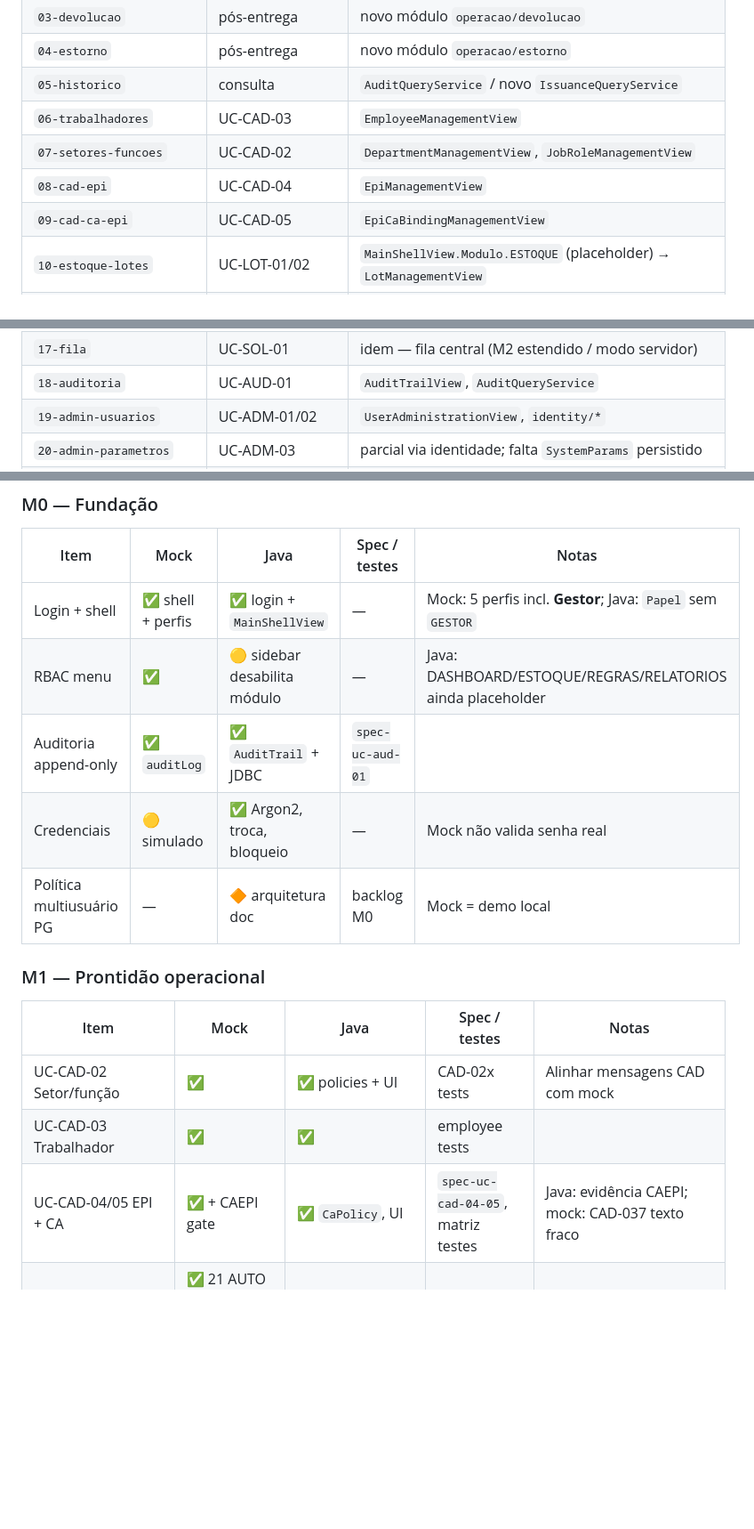
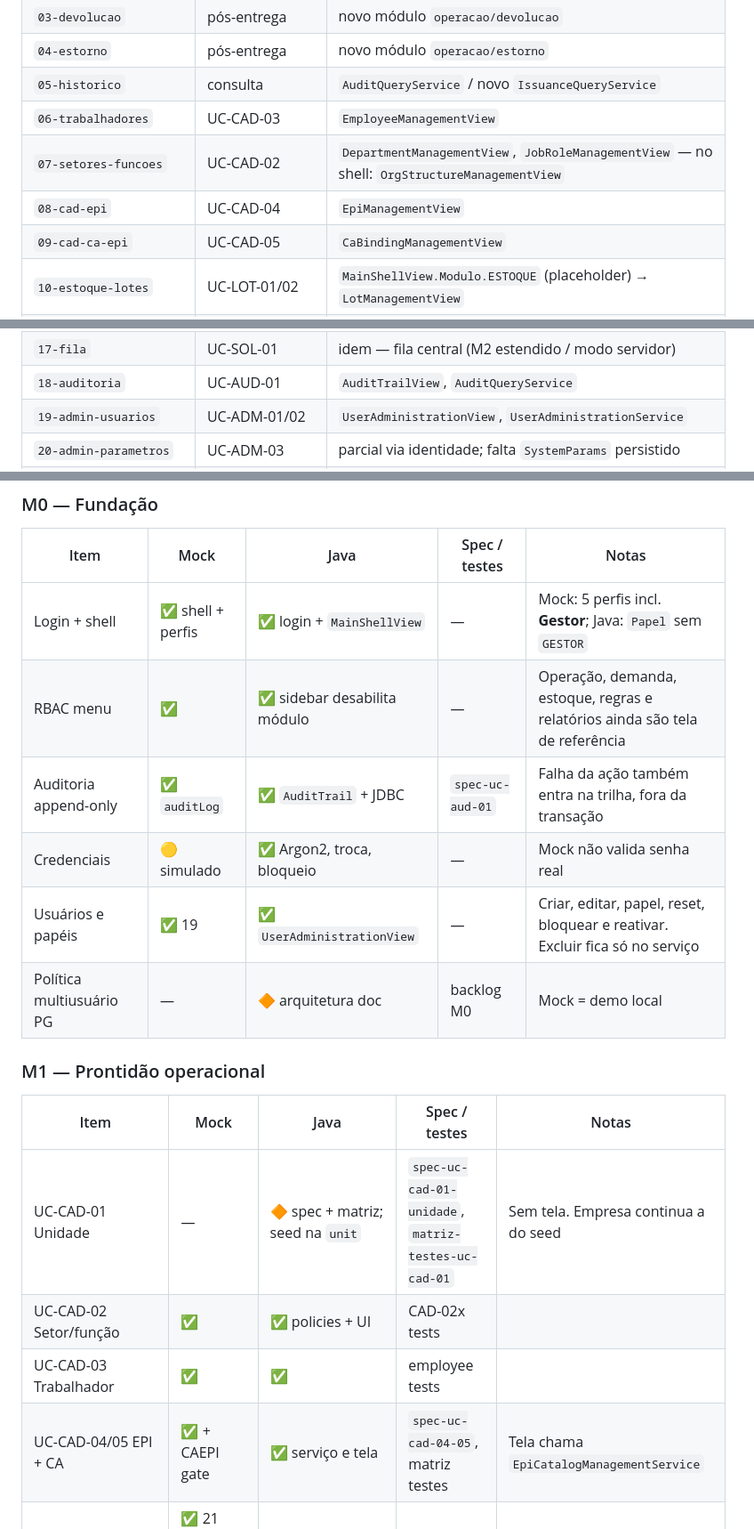
Before and after one commit to thiago2santos/epi-desktop-app, a Markdown page: docs/03-operacao/paridade-mock-java-backlog.md, 3 parts joined by grey strips. Shown at 89% size. Drawn GitHub-style; blank space fills up the shorter version.

```diff
--- a/docs/03-operacao/paridade-mock-java-backlog.md
+++ b/docs/03-operacao/paridade-mock-java-backlog.md
@@ -28,9 +28,9 @@ Documento de alinhamento entre **documentação/backlog**, **protótipo navegáv
 | `04-estorno` | pós-entrega | novo módulo `operacao/estorno` |
 | `05-historico` | consulta | `AuditQueryService` / novo `IssuanceQueryService` |
 | `06-trabalhadores` | UC-CAD-03 | `EmployeeManagementView` |
-| `07-setores-funcoes` | UC-CAD-02 | `DepartmentManagementView`, `JobRoleManagementView` |
+| `07-setores-funcoes` | UC-CAD-02 | `DepartmentManagementView`, `JobRoleManagementView` — no shell: `OrgStructureManagementView` |
 | `08-cad-epi` | UC-CAD-04 | `EpiManagementView` |
-| `09-cad-ca-epi` | UC-CAD-05 | `EpiCaBindingManagementView` |
+| `09-cad-ca-epi` | UC-CAD-05 | `CaBindingManagementView` |
 | `10-estoque-lotes` | UC-LOT-01/02 | `MainShellView.Modulo.ESTOQUE` (placeholder) → `LotManagementView` |
 | `11-matriz` | UC-MAT-01 | `MainShellView.Modulo.REGRAS` → `MatrixManagementView` |
 | `12-periodicidade` | UC-MAT ext. | mesma área Regras → `PeriodicityView` |
@@ -40,7 +40,7 @@ Documento de alinhamento entre **documentação/backlog**, **protótipo navegáv
 | `16-solicitar` | UC-SOL-01 | **não no shell Java** — papel `Gestor` ausente |
 | `17-fila` | UC-SOL-01 | idem — fila central (M2 estendido / modo servidor) |
 | `18-auditoria` | UC-AUD-01 | `AuditTrailView`, `AuditQueryService` |
-| `19-admin-usuarios` | UC-ADM-01/02 | `UserAdministrationView`, `identity/*` |
+| `19-admin-usuarios` | UC-ADM-01/02 | `UserAdministrationView`, `UserAdministrationService` |
 | `20-admin-parametros` | UC-ADM-03 | parcial via identidade; falta `SystemParams` persistido |
 | `21-caepi-import` | UC-CAE-01 | **mock** AUTO + manual + IndexedDB; Java **não iniciado** |
 | `22-cadastros-import-csv` (previsto) | UC-CAD-IMP-01 / FE-CAD-01 | **não iniciado** — spec registrada; staging verde/amarelo + deep link CAD-02 |
@@ -56,18 +56,20 @@ Referência mock: [`docs/mock/ROADMAP-SESSION-MOCK.md`](../mock/ROADMAP-SESSION-
 | Item | Mock | Java | Spec / testes | Notas |
 |------|------|------|---------------|-------|
 | Login + shell | ✅ shell + perfis | ✅ login + `MainShellView` | — | Mock: 5 perfis incl. **Gestor**; Java: `Papel` sem `GESTOR` |
-| RBAC menu | ✅ | 🟡 sidebar desabilita módulo | — | Java: DASHBOARD/ESTOQUE/REGRAS/RELATORIOS ainda placeholder |
-| Auditoria append-only | ✅ `auditLog` | ✅ `AuditTrail` + JDBC | `spec-uc-aud-01` | |
+| RBAC menu | ✅ | ✅ sidebar desabilita módulo | — | Operação, demanda, estoque, regras e relatórios ainda são tela de referência |
+| Auditoria append-only | ✅ `auditLog` | ✅ `AuditTrail` + JDBC | `spec-uc-aud-01` | Falha da ação também entra na trilha, fora da transação |
 | Credenciais | 🟡 simulado | ✅ Argon2, troca, bloqueio | — | Mock não valida senha real |
+| Usuários e papéis | ✅ 19 | ✅ `UserAdministrationView` | — | Criar, editar, papel, reset, bloquear e reativar. Excluir fica só no serviço |
 | Política multiusuário PG | — | 🔶 arquitetura doc | backlog M0 | Mock = demo local |
 
 ### M1 — Prontidão operacional
 
 | Item | Mock | Java | Spec / testes | Notas |
 |------|------|------|---------------|-------|
-| UC-CAD-02 Setor/função | ✅ | ✅ policies + UI | CAD-02x tests | Alinhar mensagens CAD com mock |
+| UC-CAD-01 Unidade | — | 🔶 spec + matriz; seed na `unit` | `spec-uc-cad-01-unidade`, `matriz-testes-uc-cad-01` | Sem tela. Empresa continua a do seed |
+| UC-CAD-02 Setor/função | ✅ | ✅ policies + UI | CAD-02x tests | |
 | UC-CAD-03 Trabalhador | ✅ | ✅ | employee tests | |
-| UC-CAD-04/05 EPI + CA | ✅ + CAEPI gate | ✅ `CaPolicy`, UI | `spec-uc-cad-04-05`, matriz testes | Java: evidência CAEPI; mock: CAD-037 texto fraco |
+| UC-CAD-04/05 EPI + CA | ✅ + CAEPI gate | ✅ serviço e tela | `spec-uc-cad-04-05`, matriz testes | Tela chama `EpiCatalogManagementService` |
 | UC-CAE-01 Import CAEPI | ✅ 21 AUTO sim + **manual real** (upload ZIP/txt) | ⬜ | `spec-uc-cae-01`, matriz | Java: `CaepiImportService` background + manual same pipeline |
 | UC-LOT lote/saldo | ✅ 10 | ⬜ sem tabela/migration | 🔶 spec a escrever | **Copiar regras** de `createLot` / `createIssuance` do mock |
 | UC-MAT-01 matriz | ✅ 11 | ⬜ | 🔶 spec a escrever | Mock: assignment, treinamento, CA esperado |
```
Also changed, not shown: other parts of docs/03-operacao/paridade-mock-java-backlog.md (+2 -2 lines), docs/03-operacao/backlog-implementacao-mvp.md (+16 -18 lines).
